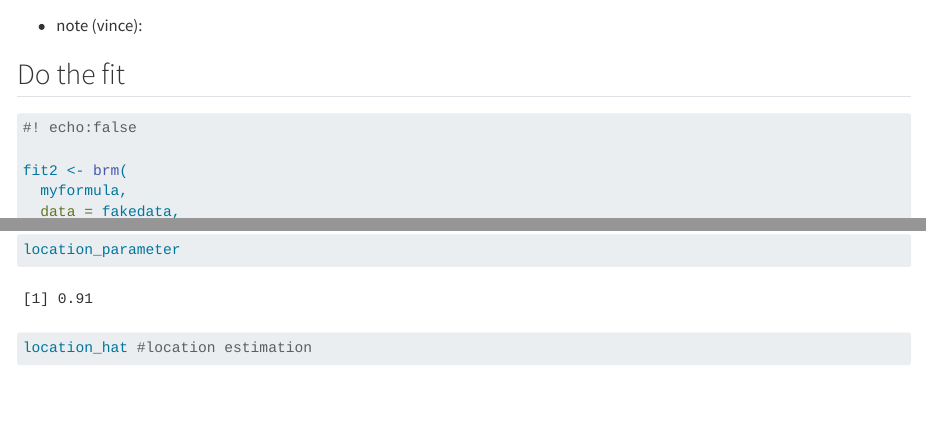
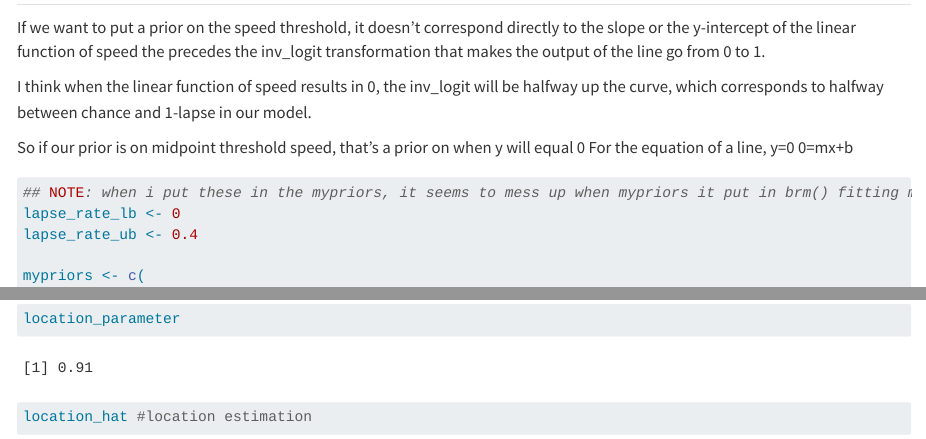
Before and after one commit to alexholcombe/brms_psychometric_variableGuessRate_lapseRate, a Quarto document (generateAndModelFakeData.qmd): the page in a window 1100 px wide, from 4660 px down before the commit and from 4650 px down after it, and a second part further down, joined at a grey line. Rendered offline with R 4.5, knitr and Pandoc in place of Quarto, with nearby package versions; some code elsewhere in the file could not run offline; long lines of code are wrapped.

Commit message:
more on priors

````diff
--- a/generateAndModelFakeData.qmd
+++ b/generateAndModelFakeData.qmd
@@ -179,3 +185,13 @@ myformula <- brms::brmsformula(
+If we want to put a prior on the speed threshold, it doesn't correspond directly to the slope or the y-intercept of the linear function of speed the precedes the inv_logit transformation that makes the output of the line go from 0 to 1.
+
+I think when the linear function of speed results in 0, the inv_logit will be halfway up the curve, which corresponds to halfway between chance and 1-lapse in our model.
+
+So if our prior is on midpoint threshold speed, that's a prior on when y will equal 0
+For the equation of a line, y=0   0=mx+b
+
+```{r}
+
+
 
 ## NOTE: when i put these in the mypriors, it seems to mess up when mypriors it put in brm() fitting model so i put the numbers manually in
 lapse_rate_lb <- 0
````
Also changed, not shown: generateAndModelFakeData.qmd (8 more changed lines).
